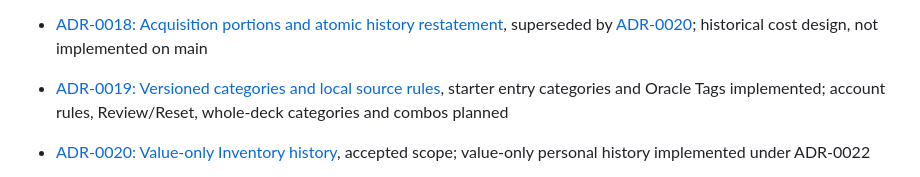
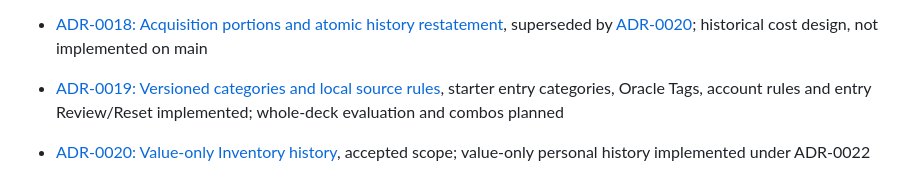
Before and after one commit to KyleDerZweite/spellbook, a Markdown page: docs/decisions/README.md, the part around the change. GitHub-like rendering.

```diff
--- a/docs/decisions/README.md
+++ b/docs/decisions/README.md
@@ -55,7 +55,7 @@ Rules:
 - [ADR-0016: PostgreSQL saved-state invalidation](./0016-postgres-saved-state-invalidation.md), transport and mounted workspace consumers implemented; rendered acceptance recorded separately
 - [ADR-0017: Revisioned Inventory windows and mutation receipts](./0017-revisioned-inventory-windows-and-mutation-receipts.md), bounded reads, original mutation receipts and Notes/Description revision protection implemented
 - [ADR-0018: Acquisition portions and atomic history restatement](./0018-acquisition-portions-and-atomic-history-restatement.md), superseded by [ADR-0020](./0020-value-only-inventory-history.md); historical cost design, not implemented on main
-- [ADR-0019: Versioned categories and local source rules](./0019-versioned-categories-and-local-source-rules.md), starter entry categories and Oracle Tags implemented; account rules, Review/Reset, whole-deck categories and combos planned
+- [ADR-0019: Versioned categories and local source rules](./0019-versioned-categories-and-local-source-rules.md), starter entry categories, Oracle Tags, account rules and entry Review/Reset implemented; whole-deck evaluation and combos planned
 
 - [ADR-0020: Value-only Inventory history](./0020-value-only-inventory-history.md), accepted scope; value-only personal history implemented under ADR-0022
 
```
Also changed, not shown: docs/integrations/card-categorization.md (+2 -2 lines).
